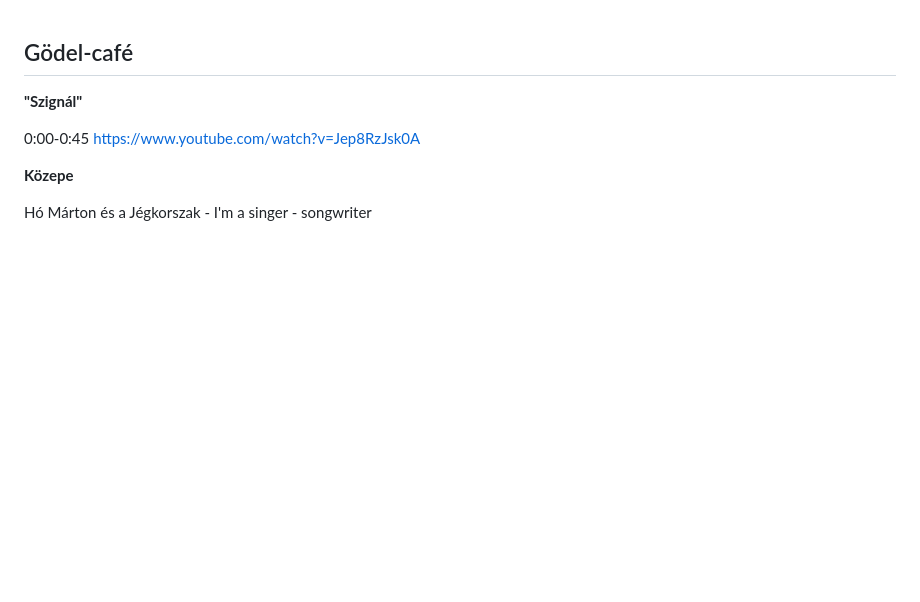
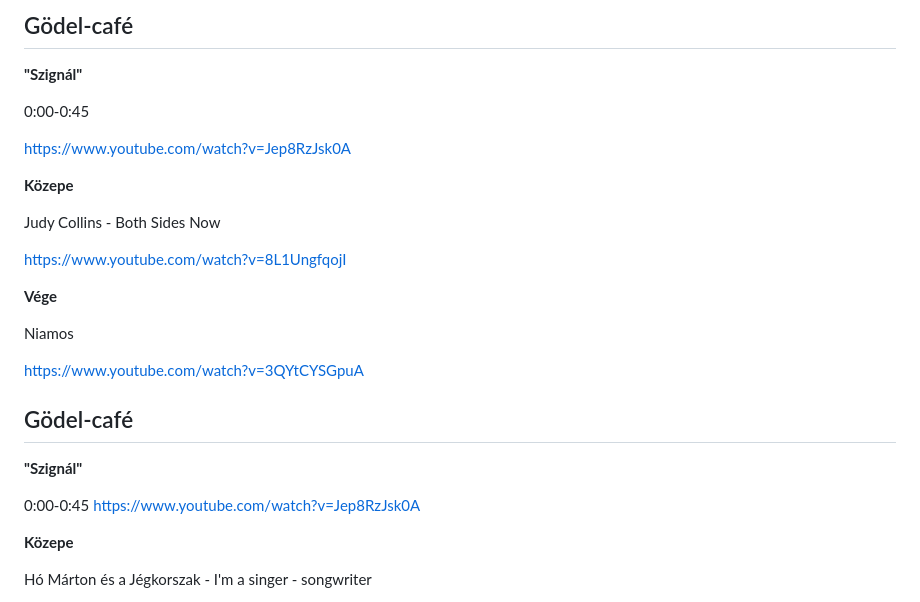
Before and after one commit to mozow01/InfoMC, a Markdown page: kl.md, the part around the change. Drawn GitHub-style; blank space fills up the shorter version.

```diff
--- a/kl.md
+++ b/kl.md
@@ -1,3 +1,23 @@
+## Gödel-café
+
+**"Szignál"**
+
+0:00-0:45
+
+https://www.youtube.com/watch?v=Jep8RzJsk0A
+
+**Közepe**
+
+Judy Collins - Both Sides Now
+
+https://www.youtube.com/watch?v=8L1UngfqojI
+
+**Vége**
+
+Niamos
+
+https://www.youtube.com/watch?v=3QYtCYSGpuA
+
 ## Gödel-café
 
 **"Szignál"**
```
